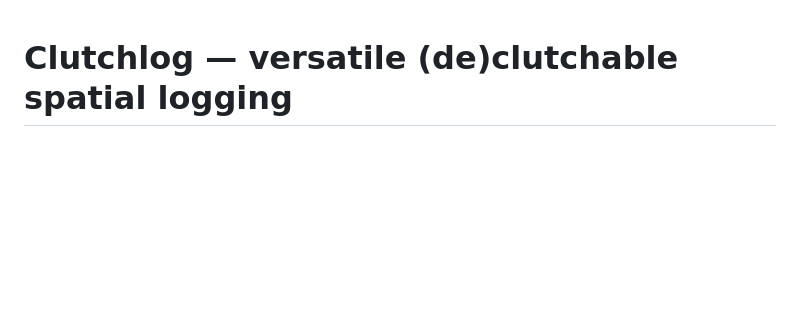
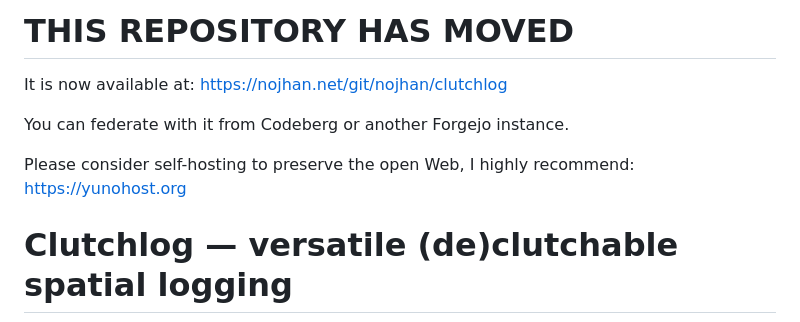
Before and after one commit to nojhan/clutchlog, a Markdown page: README.md, the part around the change. GitHub-like rendering; blank space fills up the shorter version.

Commit message:
Update README.md
# THIS REPOSITORY HAS MOVED

It is now available at: https://nojhan.net/git/nojhan/clutchlog

You can federate with it from Codeberg or another Forgejo instance.

Please consider self-hosting to preserve the open Web, I highly recommend: https://yunohost.org

```diff
--- a/README.md
+++ b/README.md
@@ -1,3 +1,13 @@
+# THIS REPOSITORY HAS MOVED
+
+It is now available at: https://nojhan.net/git/nojhan/clutchlog
+
+You can federate with it from Codeberg or another Forgejo instance.
+
+Please consider self-hosting to preserve the open Web, I highly recommend: https://yunohost.org
+
+
+
 Clutchlog — versatile (de)clutchable spatial logging
 ====================================================
 
```
